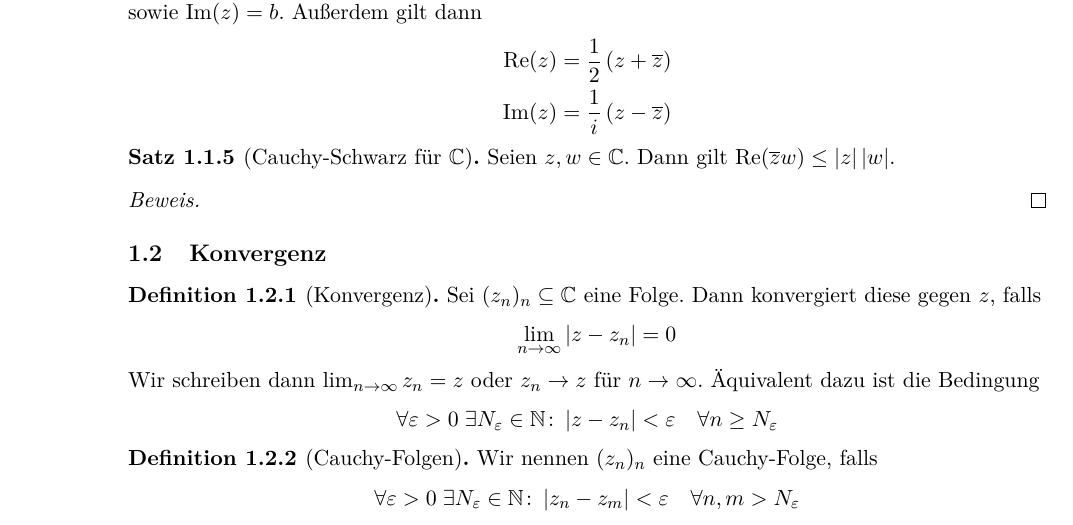
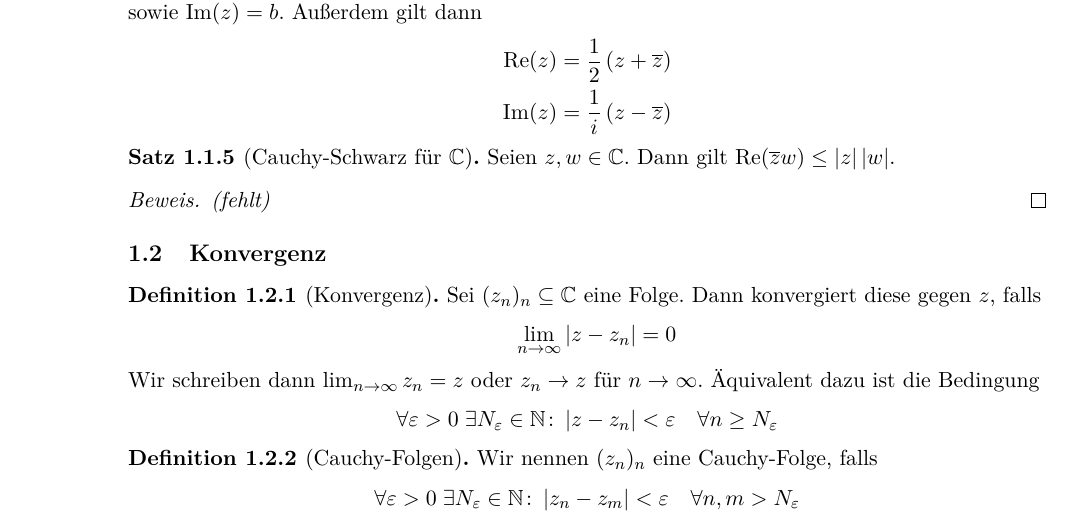
Before and after one commit to rk-kit/Analysis-IV-Hundertmark-KIT, a LaTeX document (Skript.tex): part of page 3 of 5, cut so that both start at the same text. Compiled offline with pdfLaTeX.

Commit message:
Test-Commit für pages build

```diff
--- a/Skript.tex
+++ b/Skript.tex
@@ -273,7 +273,7 @@
         Seien $z, w\in\C$. Dann gilt $\Re\of{\conj{z}w} \leq \abs{z}\abs{w}$.
 
         \begin{proof}
-
+            \textit{(fehlt)}
         \end{proof}
     \end{satz}
 
```
Also changed, not shown: Skript.pdf.
